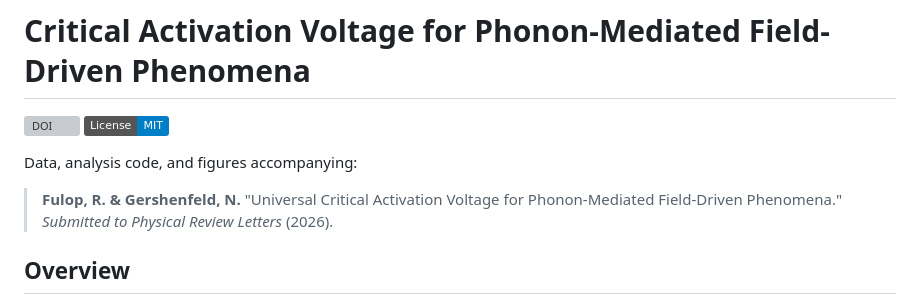
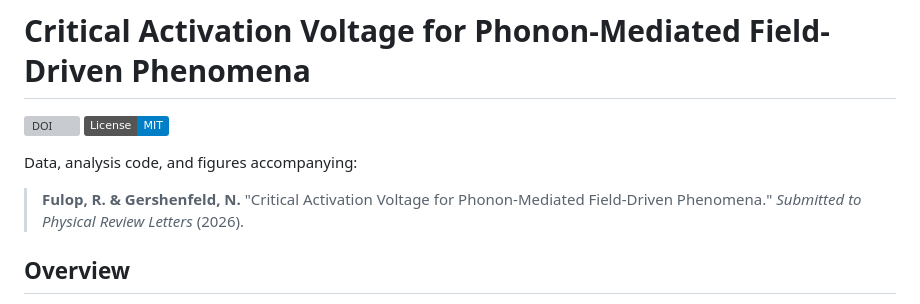
Before and after one commit to ricfulop/critical-activation-voltage-repo, a Markdown page: README.md, the part around the change. Drawn GitHub-style; badges without logos; grey boxes are pictures that could not be loaded.

Commit message:
Correct paper title in README.md

```diff
--- a/README.md
+++ b/README.md
@@ -5,7 +5,7 @@
 
 Data, analysis code, and figures accompanying:
 
-> **Fulop, R. & Gershenfeld, N.** "Universal Critical Activation Voltage for Phonon-Mediated Field-Driven Phenomena." *Submitted to Physical Review Letters* (2026).
+> **Fulop, R. & Gershenfeld, N.** "Critical Activation Voltage for Phonon-Mediated Field-Driven Phenomena." *Submitted to Physical Review Letters* (2026).
 
 ## Overview
 
```
